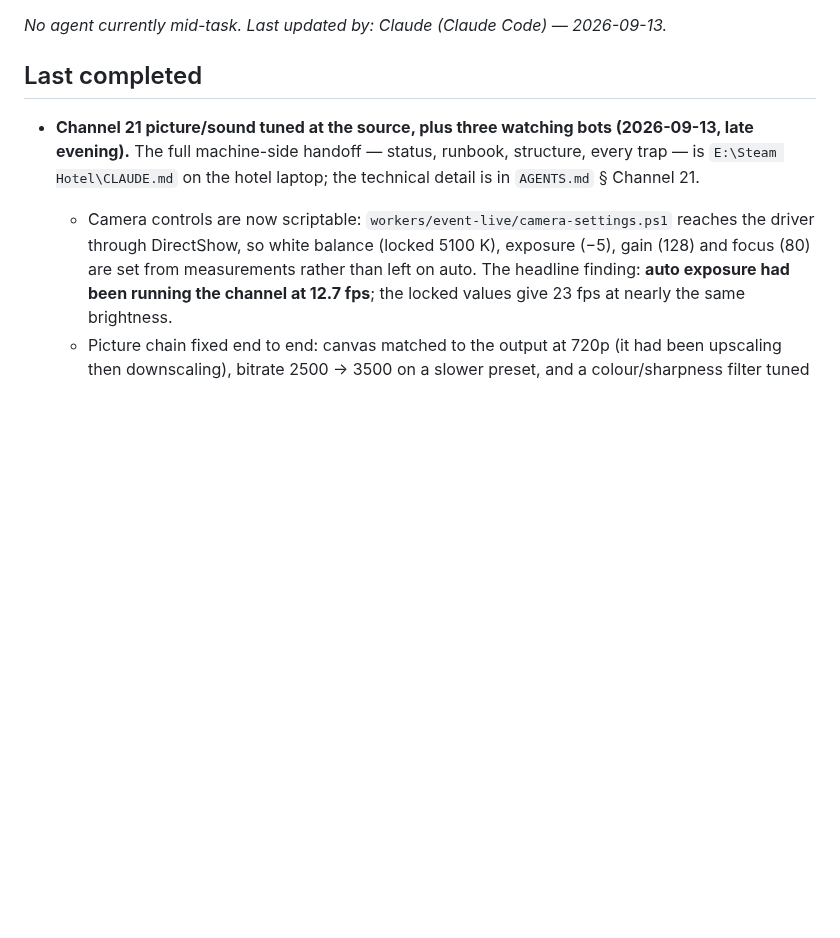
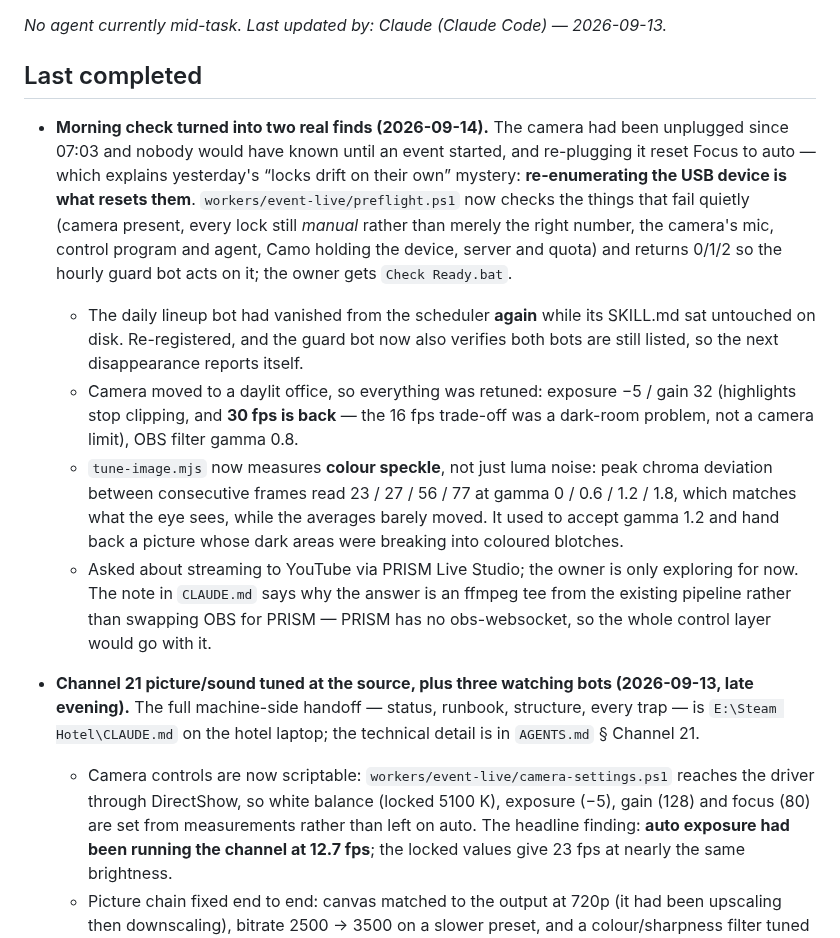
Before and after one commit to atsawinohio-dot/steam-hotel-stream, a Markdown page: HANDOFF.md, the part around the change. GitHub-like rendering; blank space fills up the shorter version.

Commit message:
HANDOFF: the morning check, and why the camera locks kept drifting
Records what the 2026-09-14 check turned up: the camera had been
unplugged overnight, re-plugging it resets the locks to auto (the
drift mystery, explained), the lineup bot had vanished from the
scheduler again, and the daylight retune brought 30 fps back.

Co-Authored-By: Claude Opus 5 <noreply@anthropic.com>

```diff
--- a/HANDOFF.md
+++ b/HANDOFF.md
@@ -11,6 +11,12 @@ Live status board for handing work between AI agents (Claude Code, ChatGPT Codex
 _No agent currently mid-task. Last updated by: Claude (Claude Code) — 2026-09-13._
 
 ## Last completed
+
+- **Morning check turned into two real finds (2026-09-14).** The camera had been unplugged since 07:03 and nobody would have known until an event started, and re-plugging it reset Focus to auto — which explains yesterday's “locks drift on their own” mystery: **re-enumerating the USB device is what resets them**. `workers/event-live/preflight.ps1` now checks the things that fail quietly (camera present, every lock still *manual* rather than merely the right number, the camera's mic, control program and agent, Camo holding the device, server and quota) and returns 0/1/2 so the hourly guard bot acts on it; the owner gets `Check Ready.bat`.
+  - The daily lineup bot had vanished from the scheduler **again** while its SKILL.md sat untouched on disk. Re-registered, and the guard bot now also verifies both bots are still listed, so the next disappearance reports itself.
+  - Camera moved to a daylit office, so everything was retuned: exposure −5 / gain 32 (highlights stop clipping, and **30 fps is back** — the 16 fps trade-off was a dark-room problem, not a camera limit), OBS filter gamma 0.8.
+  - `tune-image.mjs` now measures **colour speckle**, not just luma noise: peak chroma deviation between consecutive frames read 23 / 27 / 56 / 77 at gamma 0 / 0.6 / 1.2 / 1.8, which matches what the eye sees, while the averages barely moved. It used to accept gamma 1.2 and hand back a picture whose dark areas were breaking into coloured blotches.
+  - Asked about streaming to YouTube via PRISM Live Studio; the owner is only exploring for now. The note in `CLAUDE.md` says why the answer is an ffmpeg tee from the existing pipeline rather than swapping OBS for PRISM — PRISM has no obs-websocket, so the whole control layer would go with it.
 
 - **Channel 21 picture/sound tuned at the source, plus three watching bots (2026-09-13, late evening).** The full machine-side handoff — status, runbook, structure, every trap — is `E:\Steam Hotel\CLAUDE.md` on the hotel laptop; the technical detail is in `AGENTS.md` § Channel 21.
   - Camera controls are now scriptable: `workers/event-live/camera-settings.ps1` reaches the driver through DirectShow, so white balance (locked 5100 K), exposure (−5), gain (128) and focus (80) are set from measurements rather than left on auto. The headline finding: **auto exposure had been running the channel at 12.7 fps**; the locked values give 23 fps at nearly the same brightness.
```
